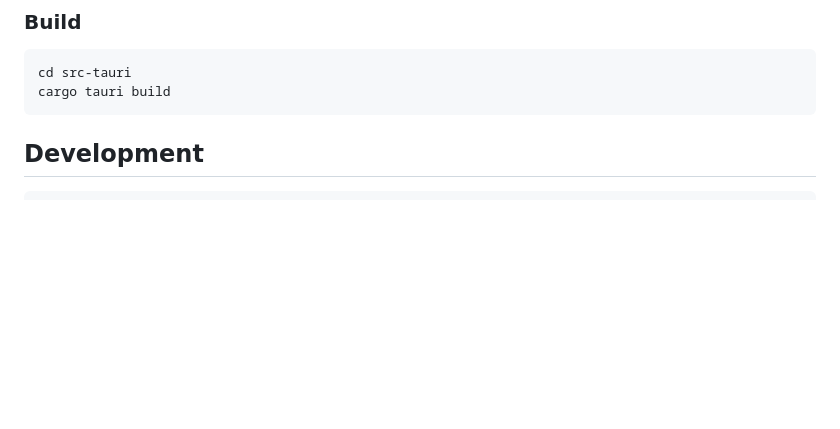
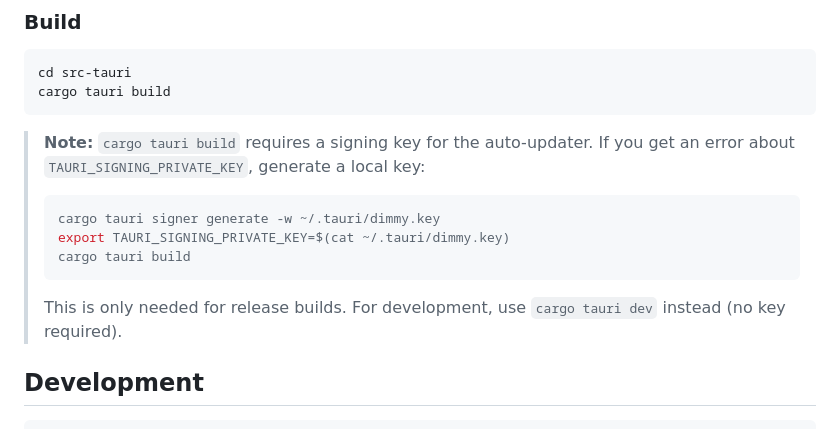
Before and after one commit to KonradDallaOrg/dimmy, a Markdown page: README.md, the part around the change. GitHub-like rendering; blank space fills up the shorter version.

Commit message:
README: add note about signing key for building from source
Co-Authored-By: Claude Opus 4.6 <noreply@anthropic.com>

````diff
--- a/README.md
+++ b/README.md
@@ -173,6 +173,14 @@ cd src-tauri
 cargo tauri build
 ```
 
+> **Note:** `cargo tauri build` requires a signing key for the auto-updater. If you get an error about `TAURI_SIGNING_PRIVATE_KEY`, generate a local key:
+> ```bash
+> cargo tauri signer generate -w ~/.tauri/dimmy.key
+> export TAURI_SIGNING_PRIVATE_KEY=$(cat ~/.tauri/dimmy.key)
+> cargo tauri build
+> ```
+> This is only needed for release builds. For development, use `cargo tauri dev` instead (no key required).
+
 ## Development
 
 ```bash
````
